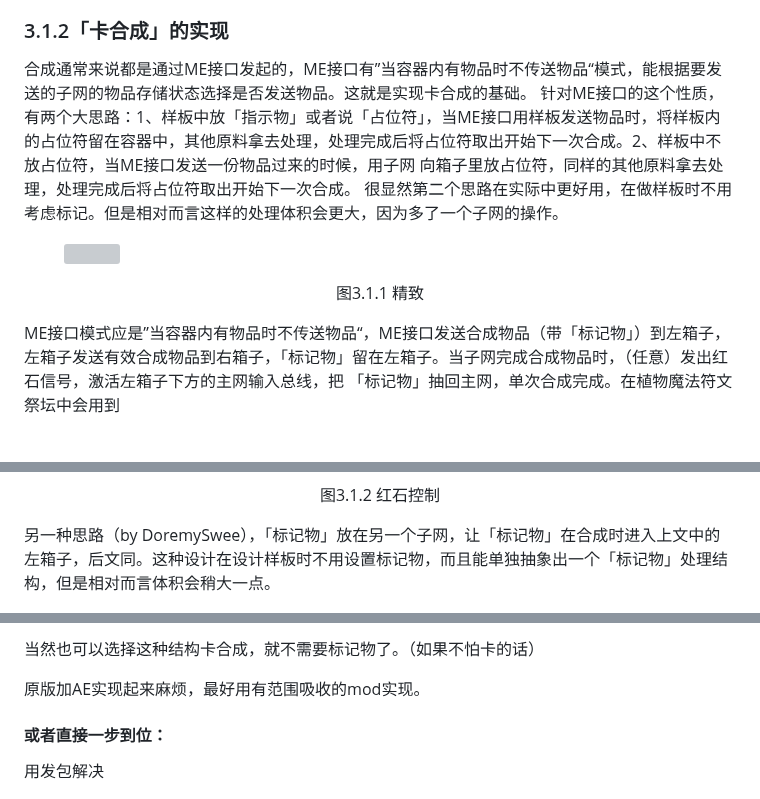
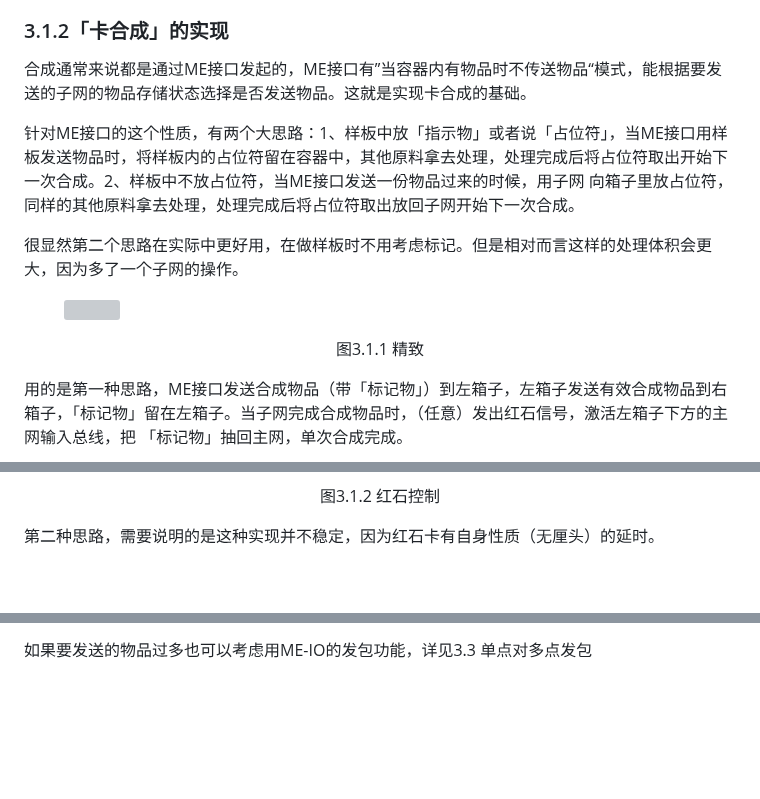
Before and after one commit to Applied-Energistics-2-tutorial-series/Applied-Energistics-2-tutorial-series.github.io, a Markdown page: AE2-Wiki.md, 3 parts joined by grey strips. GitHub-like rendering; blank space fills up the shorter version; grey boxes are pictures that could not be loaded.

```diff
--- a/AE2-Wiki.md
+++ b/AE2-Wiki.md
@@ -294,12 +294,14 @@ ME接口发送到箱子，输入总线一次最多取出96个物品（包）（4
 ### 3.1.2「卡合成」的实现
 
 合成通常来说都是通过ME接口发起的，ME接口有”当容器内有物品时不传送物品“模式，能根据要发送的子网的物品存储状态选择是否发送物品。这就是实现卡合成的基础。
-针对ME接口的这个性质，有两个大思路：1、样板中放「指示物」或者说「占位符」，当ME接口用样板发送物品时，将样板内的占位符留在容器中，其他原料拿去处理，处理完成后将占位符取出开始下一次合成。2、样板中不放占位符，当ME接口发送一份物品过来的时候，用子网 向箱子里放占位符，同样的其他原料拿去处理，处理完成后将占位符取出开始下一次合成。
+
+针对ME接口的这个性质，有两个大思路：1、样板中放「指示物」或者说「占位符」，当ME接口用样板发送物品时，将样板内的占位符留在容器中，其他原料拿去处理，处理完成后将占位符取出开始下一次合成。2、样板中不放占位符，当ME接口发送一份物品过来的时候，用子网 向箱子里放占位符，同样的其他原料拿去处理，处理完成后将占位符取出放回子网开始下一次合成。
+
 很显然第二个思路在实际中更好用，在做样板时不用考虑标记。但是相对而言这样的处理体积会更大，因为多了一个子网的操作。
 
 <figure><img src="pic/image (17).png" alt=""><figcaption><p></p></figcaption></figure>
 <p align="center">图3.1.1 精致</p>
 
 
-ME接口模式应是”当容器内有物品时不传送物品“，ME接口发送合成物品（带「标记物」）到左箱子，左箱子发送有效合成物品到右箱子，「标记物」留在左箱子。当子网完成合成物品时，（任意）发出红石信号，激活左箱子下方的主网输入总线，把 「标记物」抽回主网，单次合成完成。在植物魔法符文祭坛中会用到
+用的是第一种思路，ME接口发送合成物品（带「标记物」）到左箱子，左箱子发送有效合成物品到右箱子，「标记物」留在左箱子。当子网完成合成物品时，（任意）发出红石信号，激活左箱子下方的主网输入总线，把 「标记物」抽回主网，单次合成完成。
 
@@ -307,4 +309,4 @@ ME接口模式应是”当容器内有物品时不传送物品“，ME接口发
 <p align="center">图3.1.2 红石控制</p>
 
-另一种思路（by DoremySwee），「标记物」放在另一个子网，让「标记物」在合成时进入上文中的左箱子，后文同。这种设计在设计样板时不用设置标记物，而且能单独抽象出一个「标记物」处理结构，但是相对而言体积会稍大一点。
+第二种思路，需要说明的是这种实现并不稳定，因为红石卡有自身性质（无厘头）的延时。
 
@@ -313,12 +323,6 @@ ME接口模式应是”当容器内有物品时不传送物品“，ME接口发
 
 
-当然也可以选择这种结构卡合成，就不需要标记物了。（如果不怕卡的话）
-
-原版加AE实现起来麻烦，最好用有范围吸收的mod实现。
-
-#### 或者直接一步到位：
-
-用发包解决
+如果要发送的物品过多也可以考虑用ME-IO的发包功能，详见3.3 单点对多点发包
 
 <figure><img src="pic/image (10) (1).png" alt=""></figure>
 
```
Also changed, not shown: other parts of AE2-Wiki.md (+11 -3 lines).
